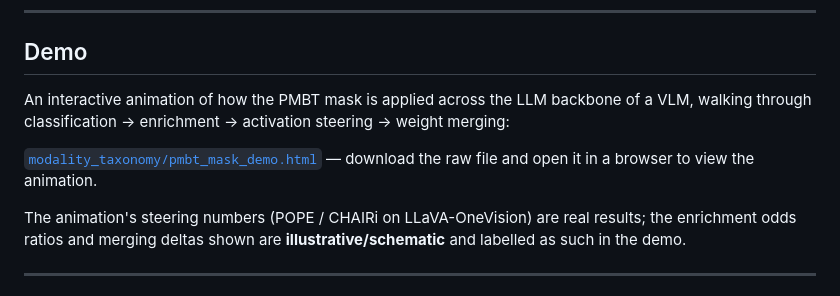
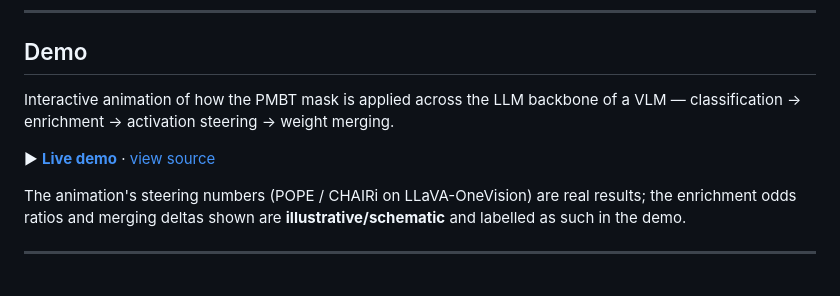
Before and after one commit to OrtalDayan/mh-neuron, a Markdown page: README.md, the part around the change. Rendered like a GitHub page.

Commit message:
Add live demo + source links to README

```diff
--- a/README.md
+++ b/README.md
@@ -16,11 +16,9 @@ activation steering, and taxonomy-guided weight merging.
 
 ## Demo
 
-An interactive animation of how the PMBT mask is applied across the LLM backbone of a VLM,
-walking through classification → enrichment → activation steering → weight merging:
+Interactive animation of how the PMBT mask is applied across the LLM backbone of a VLM — classification → enrichment → activation steering → weight merging.
 
-[`modality_taxonomy/pmbt_mask_demo.html`](modality_taxonomy/pmbt_mask_demo.html) —
-download the raw file and open it in a browser to view the animation.
+▶ **[Live demo](https://ortaldayan.github.io/mh-neuron/modality_taxonomy/pmbt_mask_demo.html)** · [view source](modality_taxonomy/pmbt_mask_demo.html)
 
 The animation's steering numbers (POPE / CHAIRi on LLaVA-OneVision) are real results; the
 enrichment odds ratios and merging deltas shown are **illustrative/schematic** and labelled
```
